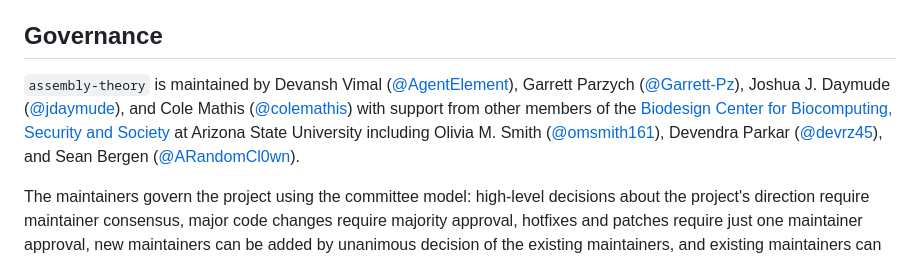
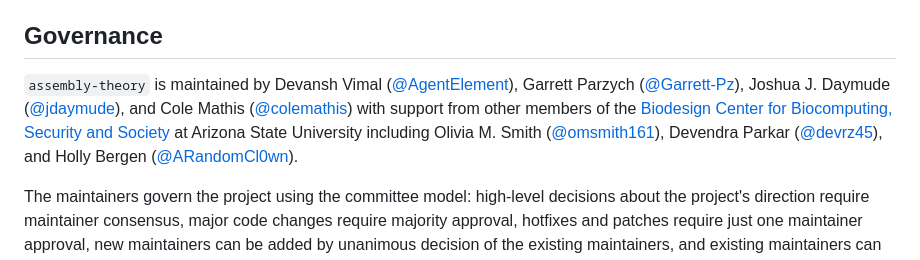
Before and after one commit to DaymudeLab/assembly-theory, a Markdown page: README.md, the part around one of its changes. Rendered like a GitHub page.

Commit message:
docs: Minor README fixes

```diff
--- a/README.md
+++ b/README.md
@@ -157,7 +157,7 @@ Your PR will not be reviewed unless it passes all GitHub Actions (compilation, f
 
 ## Governance
 
-`assembly-theory` is maintained by Devansh Vimal ([@AgentElement](https://github.com/AgentElement)), Garrett Parzych ([@Garrett-Pz](https://github.com/Garrett-Pz)), Joshua J. Daymude ([@jdaymude](https://github.com/jdaymude)), and Cole Mathis ([@colemathis](https://github.com/colemathis)) with support from other members of the [Biodesign Center for Biocomputing, Security and Society](https://biodesign.asu.edu/biocomputing-security-and-society/) at Arizona State University including Olivia M. Smith ([@omsmith161](https://github.com/omsmith161)), Devendra Parkar ([@devrz45](https://github.com/devrz45)), and Sean Bergen ([@ARandomCl0wn](https://github.com/ARandomCl0wn)).
+`assembly-theory` is maintained by Devansh Vimal ([@AgentElement](https://github.com/AgentElement)), Garrett Parzych ([@Garrett-Pz](https://github.com/Garrett-Pz)), Joshua J. Daymude ([@jdaymude](https://github.com/jdaymude)), and Cole Mathis ([@colemathis](https://github.com/colemathis)) with support from other members of the [Biodesign Center for Biocomputing, Security and Society](https://biodesign.asu.edu/biocomputing-security-and-society/) at Arizona State University including Olivia M. Smith ([@omsmith161](https://github.com/omsmith161)), Devendra Parkar ([@devrz45](https://github.com/devrz45)), and Holly Bergen ([@ARandomCl0wn](https://github.com/ARandomCl0wn)).
 
 The maintainers govern the project using the committee model: high-level decisions about the project's direction require maintainer consensus, major code changes require majority approval, hotfixes and patches require just one maintainer approval, new maintainers can be added by unanimous decision of the existing maintainers, and existing maintainers can step down with advance notice.
 
```
Also changed, not shown: other parts of README.md (+1 -1 lines).
